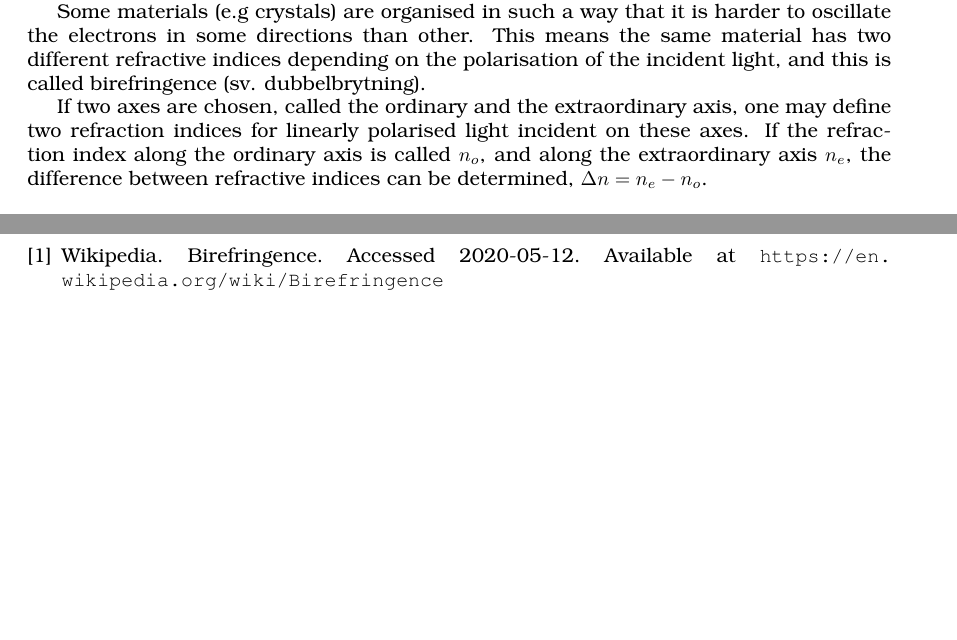
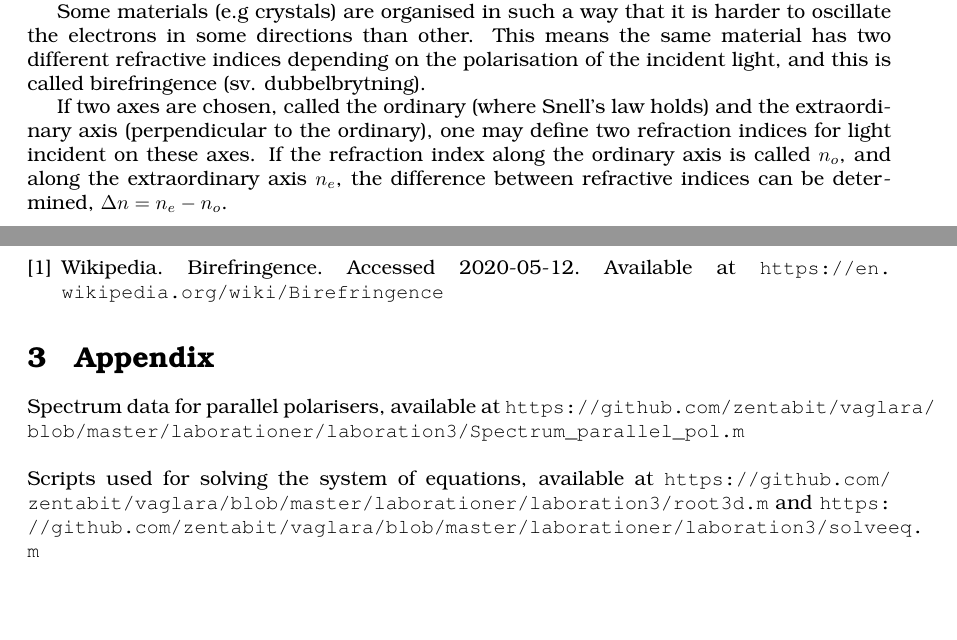
Before and after one commit to zentabit/vaglara, a LaTeX document (laborationer/laboration3/polarisation.tex): two parts of pages 2 and 5 of 5, joined at a grey line, cut so that both start at the same text. Compiled offline with pdfLaTeX.

Commit message:
last adjustments

```diff
--- a/laborationer/laboration3/polarisation.tex
+++ b/laborationer/laboration3/polarisation.tex
@@ -69,7 +69,7 @@ Some materials (e.g crystals) are organised in such a way that it is harder to o
 some directions than other. This means the same material has two different refractive indices depending on the polarisation of the incident light, and this is called birefringence
 (sv. dubbelbrytning).
 
-If two axes are chosen, called the ordinary and the extraordinary axis, one may define two refraction indices for linearly polarised light incident on these
+If two axes are chosen, called the ordinary (where Snell's law holds) and the extraordinary axis (perpendicular to the ordinary), one may define two refraction indices for light incident on these
 axes. If the refraction index along the ordinary axis is called $n_o$, and along the extraordinary axis $n_e$, the difference between refractive indices can be determined,
 $\Delta n = n_e - n_o$.
 
@@ -153,4 +153,9 @@ The difference in values can be attributed to the simple model used for the wave
     \bibitem{wiki}
     Wikipedia. Birefringence. Accessed 2020-05-12. Available at \url{https://en.wikipedia.org/wiki/Birefringence}
 \end{thebibliography}
+
+\section{Appendix}
+Spectrum data for parallel polarisers, available at \url{https://github.com/zentabit/vaglara/blob/master/laborationer/laboration3/Spectrum_parallel_pol.m} \\ \\
+Scripts used for solving the system of equations, available at \url{https://github.com/zentabit/vaglara/blob/master/laborationer/laboration3/root3d.m} and
+\url{https://github.com/zentabit/vaglara/blob/master/laborationer/laboration3/solveeq.m}
 \end{document}
```
Also changed, not shown: laborationer/laboration3/polarisation.pdf, laborationer/laboration3/polarisation.tex (2 more changed lines), 1 other file.
